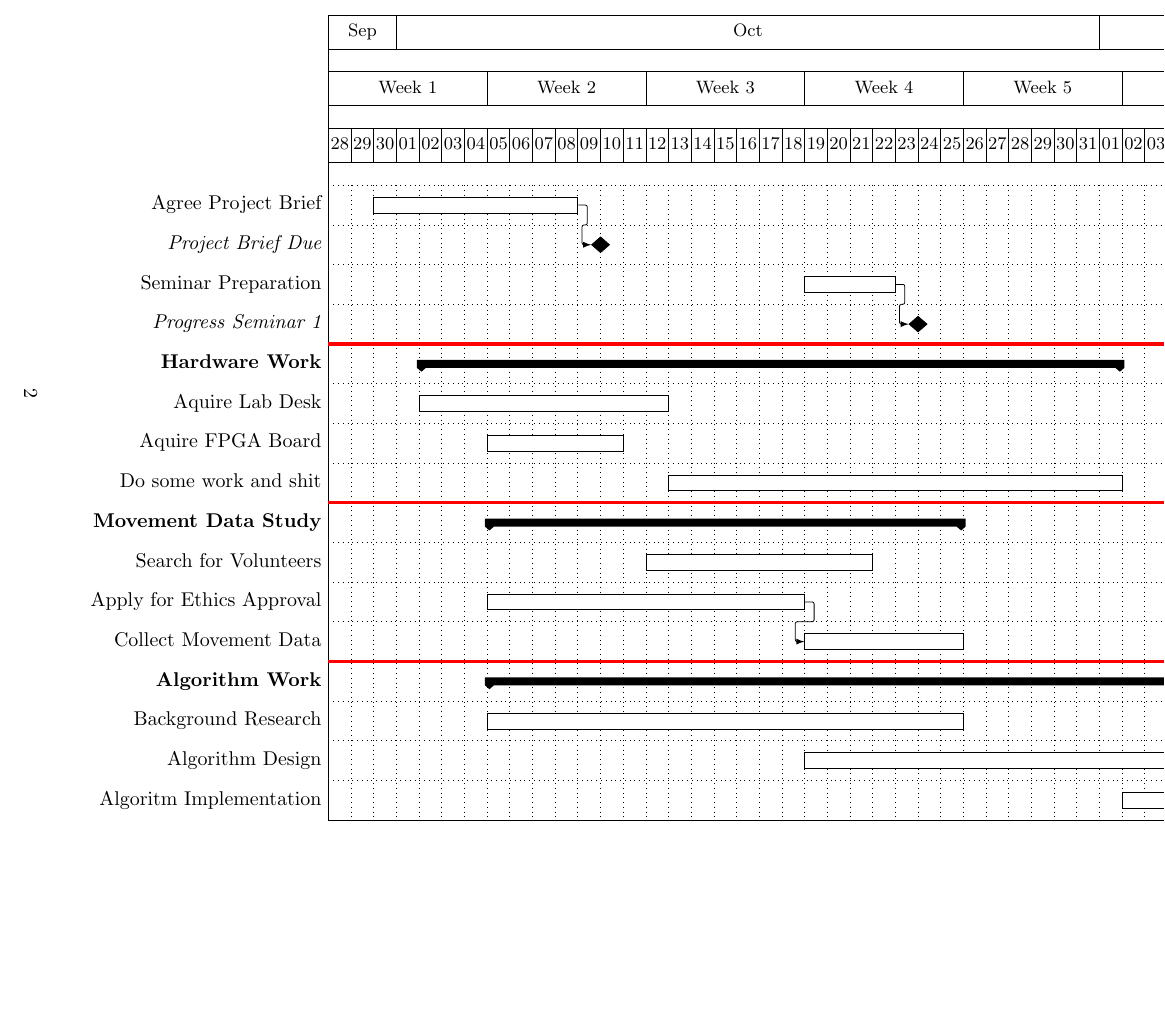
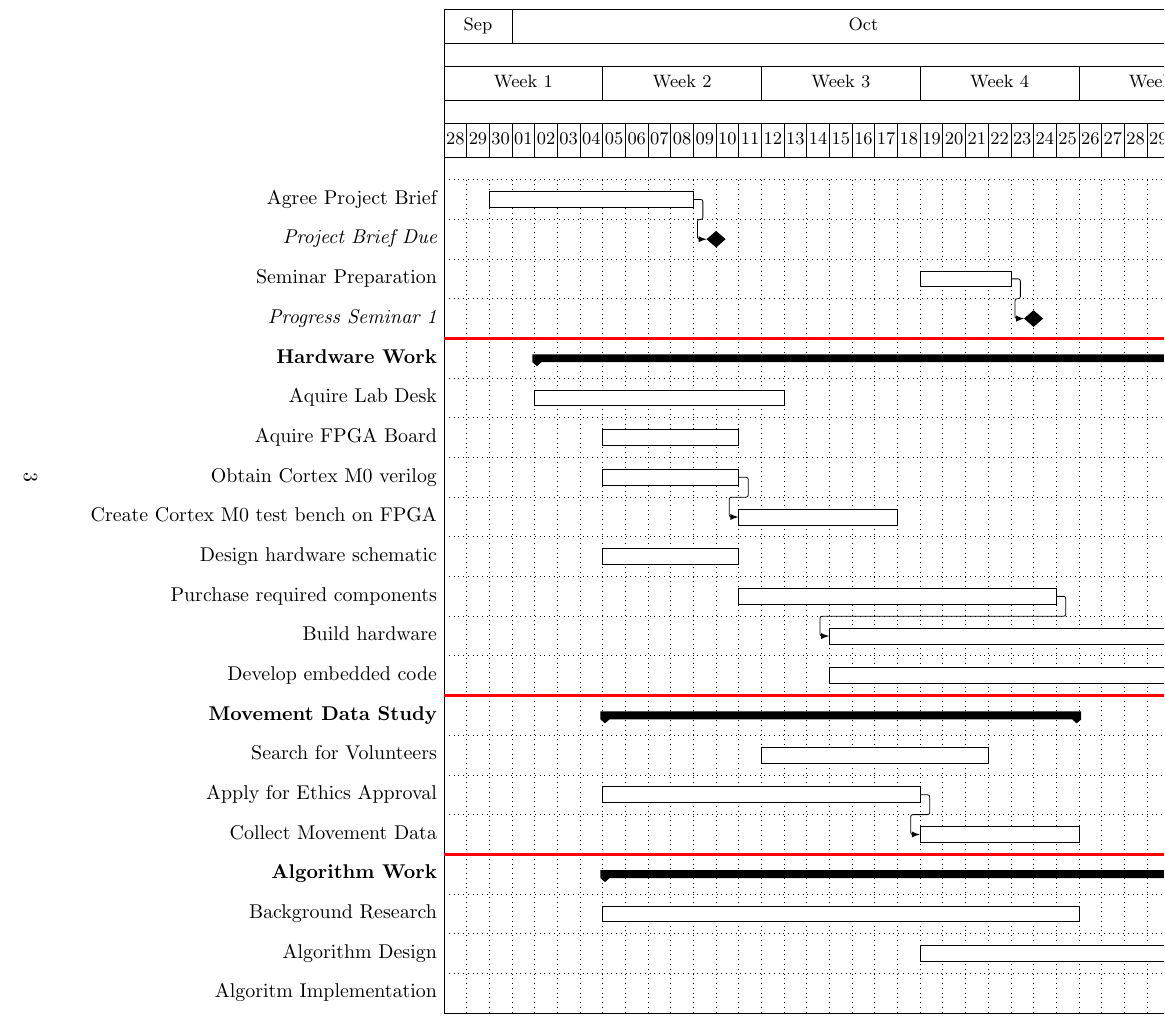
Before and after one commit to EmilyShepherd/gdp-docs, a LaTeX document (brief.tex): part of page 2 of 4 before the commit and part of page 3 of 5 after it, cut so that both start at the same text, the shorter picture padded with empty space. Compiled offline with pdfLaTeX.

Commit message:
Added first draft for hardware (gantt chart)
Adds extra extensions to .gitignore
Adds first draft for hardware on the gantt chart in brief.tex

```diff
--- a/brief.tex
+++ b/brief.tex
@@ -98,7 +98,12 @@ assumed we will have the earlier sessions.}
 	\ganttgroup{Hardware Work}{2015-10-02}{2015-11-01} \\
 	\ganttbar{Aquire Lab Desk}{2015-10-02}{2015-10-12} \\
 	\ganttbar{Aquire FPGA Board}{2015-10-05}{2015-10-10} \\
-	\ganttbar{Do some work and shit}{2015-10-13}{2015-11-01} \ganttnewline[ultra thick, red]
+	\ganttbar{Obtain Cortex M0 verilog}{2015-10-05}{2015-10-10} \\
+	\ganttlinkedbar{Create Cortex M0 test bench on FPGA}{2015-10-11}{2015-10-17} \\
+	\ganttbar{Design hardware schematic}{2015-10-05}{2015-10-10} \\
+	\ganttbar{Purchase required components}{2015-10-11}{2015-10-24} \\
+	\ganttlinkedbar{Build hardware}{2015-10-15}{2015-11-01} \\
+	\ganttbar{Develop embedded code}{2015-10-15}{2015-11-01} \ganttnewline[ultra thick, red]
 
 	\ganttgroup{Movement Data Study}{2015-10-05}{2015-10-25} \\
 	\ganttbar{Search for Volunteers}{2015-10-12}{2015-10-21} \\
```
Also changed, not shown: 1 other file.
